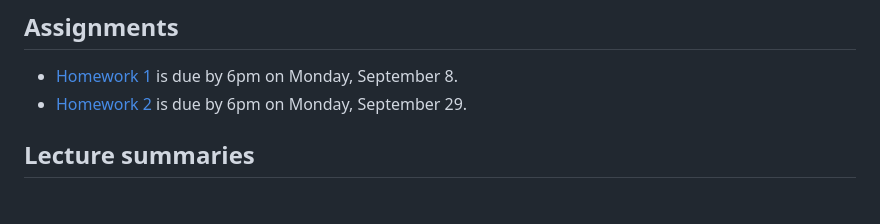
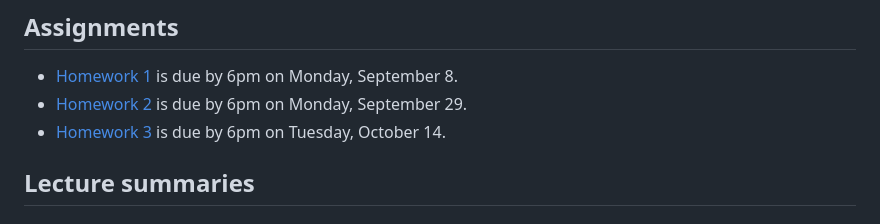
Before and after one commit to ajhPHROS/MATH-6600, a Markdown page: README.md, the part around the change. GitHub-like rendering.

Commit message:
Add homework

```diff
--- a/README.md
+++ b/README.md
@@ -70,6 +70,7 @@ A list of possible candidates for project topics will be assembled below as the
 
 - [Homework 1](hw/) is due by 6pm on Monday, September 8.
 - [Homework 2](hw/) is due by 6pm on Monday, September 29.
+- [Homework 3](hw/) is due by 6pm on Tuesday, October 14.
 
 ## Lecture summaries
 
```
